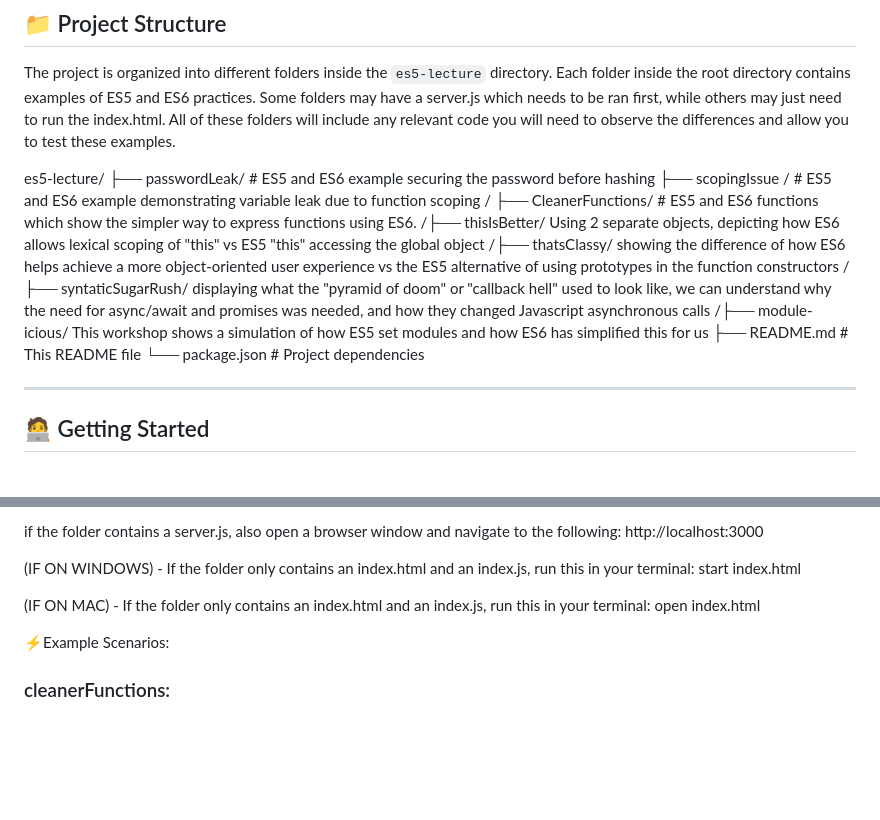
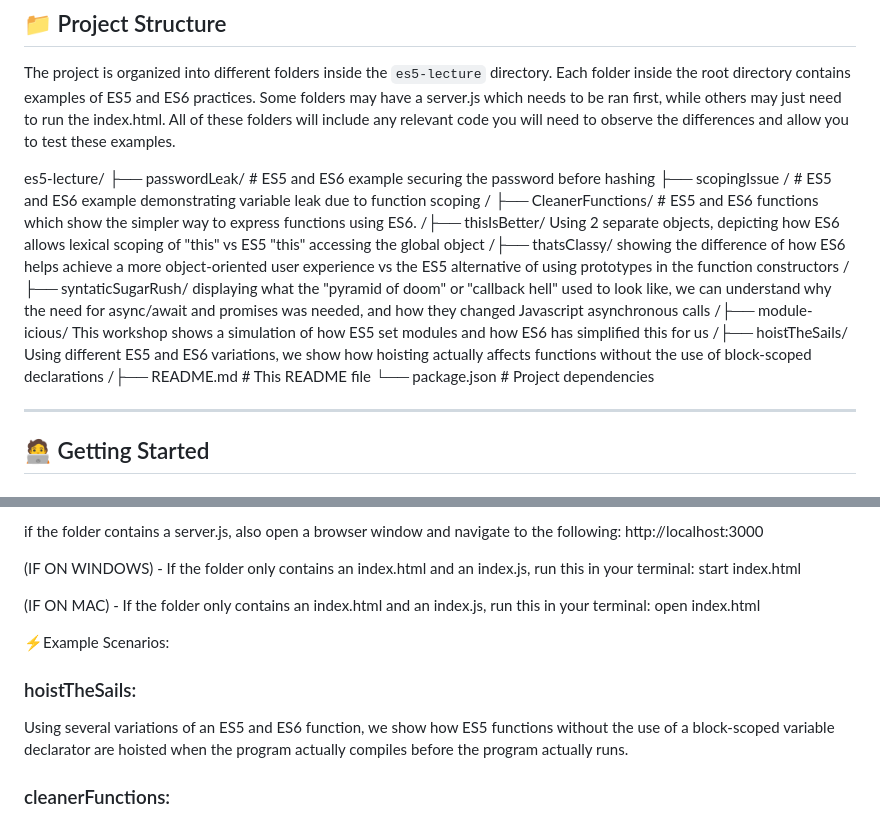
Before and after one commit to sudosurmrf/es5-es6-lecture, a Markdown page: README.md, 2 parts joined by grey strips. GitHub-like rendering; blank space fills up the shorter version.

```diff
--- a/README.md
+++ b/README.md
@@ -6,7 +6,7 @@ This project demonstrates the differences between ES5 and ES6 using password has
 
 The project is organized into different folders inside the `es5-lecture` directory. Each folder inside the root directory contains examples of ES5 and ES6 practices. Some folders may have a server.js which needs to be ran first, while others may just need to run the index.html. All of these folders will include any relevant code you will need to observe the differences and allow you to test these examples.
 
-es5-lecture/ ├── passwordLeak/ # ES5 and ES6 example securing the password before hashing ├── scopingIssue / # ES5 and ES6 example demonstrating variable leak due to function scoping / ├── CleanerFunctions/ # ES5 and ES6 functions which show the simpler way to express functions using ES6. /├── thisIsBetter/ Using 2 separate objects, depicting how ES6 allows lexical scoping of "this" vs ES5 "this" accessing the global object /├── thatsClassy/ showing the difference of how ES6 helps achieve a more object-oriented user experience vs the ES5 alternative of using prototypes in the function constructors /├── syntaticSugarRush/ displaying what the "pyramid of doom" or "callback hell" used to look like, we can understand why the need for async/await and promises was needed, and how they changed Javascript asynchronous calls /├── module-icious/ This workshop shows a simulation of how ES5 set modules and how ES6 has simplified this for us ├── README.md # This README file └── package.json # Project dependencies
+es5-lecture/ ├── passwordLeak/ # ES5 and ES6 example securing the password before hashing ├── scopingIssue / # ES5 and ES6 example demonstrating variable leak due to function scoping / ├── CleanerFunctions/ # ES5 and ES6 functions which show the simpler way to express functions using ES6. /├── thisIsBetter/ Using 2 separate objects, depicting how ES6 allows lexical scoping of "this" vs ES5 "this" accessing the global object /├── thatsClassy/ showing the difference of how ES6 helps achieve a more object-oriented user experience vs the ES5 alternative of using prototypes in the function constructors /├── syntaticSugarRush/ displaying what the "pyramid of doom" or "callback hell" used to look like, we can understand why the need for async/await and promises was needed, and how they changed Javascript asynchronous calls /├── module-icious/ This workshop shows a simulation of how ES5 set modules and how ES6 has simplified this for us /├── hoistTheSails/ Using different ES5 and ES6 variations, we show how hoisting actually affects functions without the use of block-scoped declarations  /├── README.md # This README file └── package.json # Project dependencies
 
 ---
 
@@ -34,6 +34,9 @@ es5-lecture/ ├── passwordLeak/ # ES5 and ES6 example securing the password
 
 
 ⚡Example Scenarios:
+### hoistTheSails:
+Using several variations of an ES5 and ES6 function, we show how ES5 functions without the use of a block-scoped variable declarator are hoisted when the program actually compiles before the program actually runs.
+
 ### cleanerFunctions:
 A quick display page which helps demonstrate how both ES5 and ES6 functions do the same thing in terms of running functions, but ES6 is written in a much cleaner, easier and quicker way.
 
```
